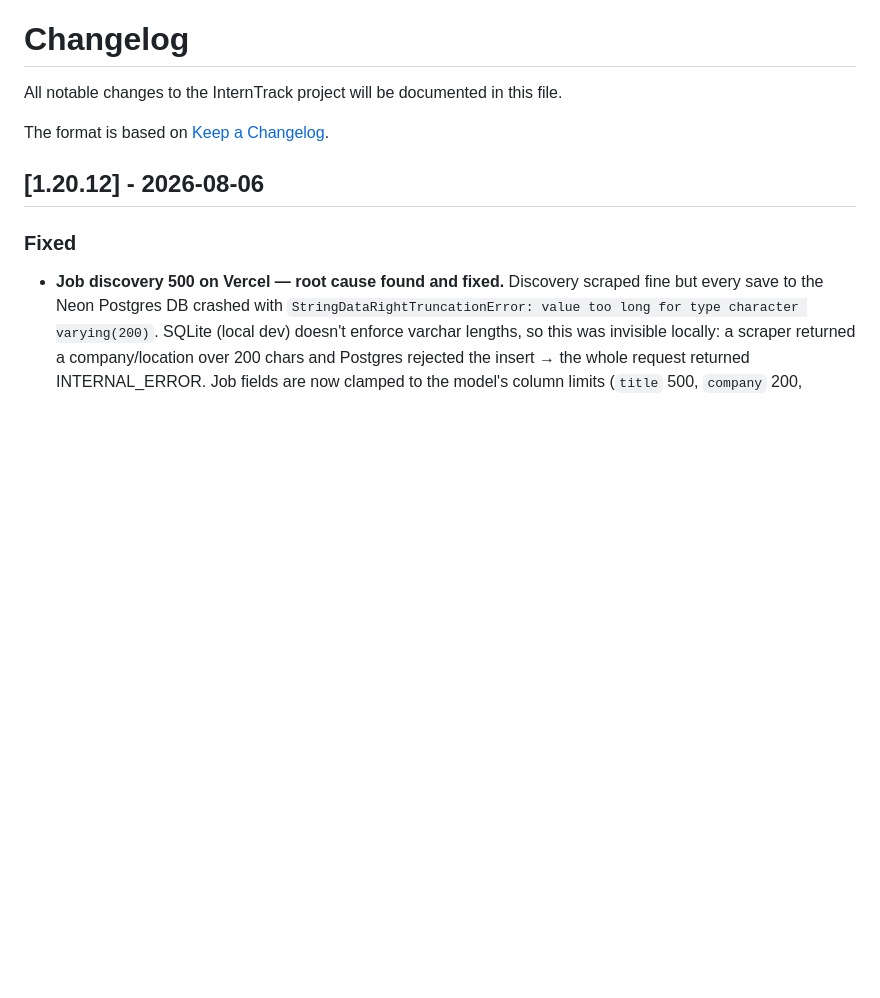
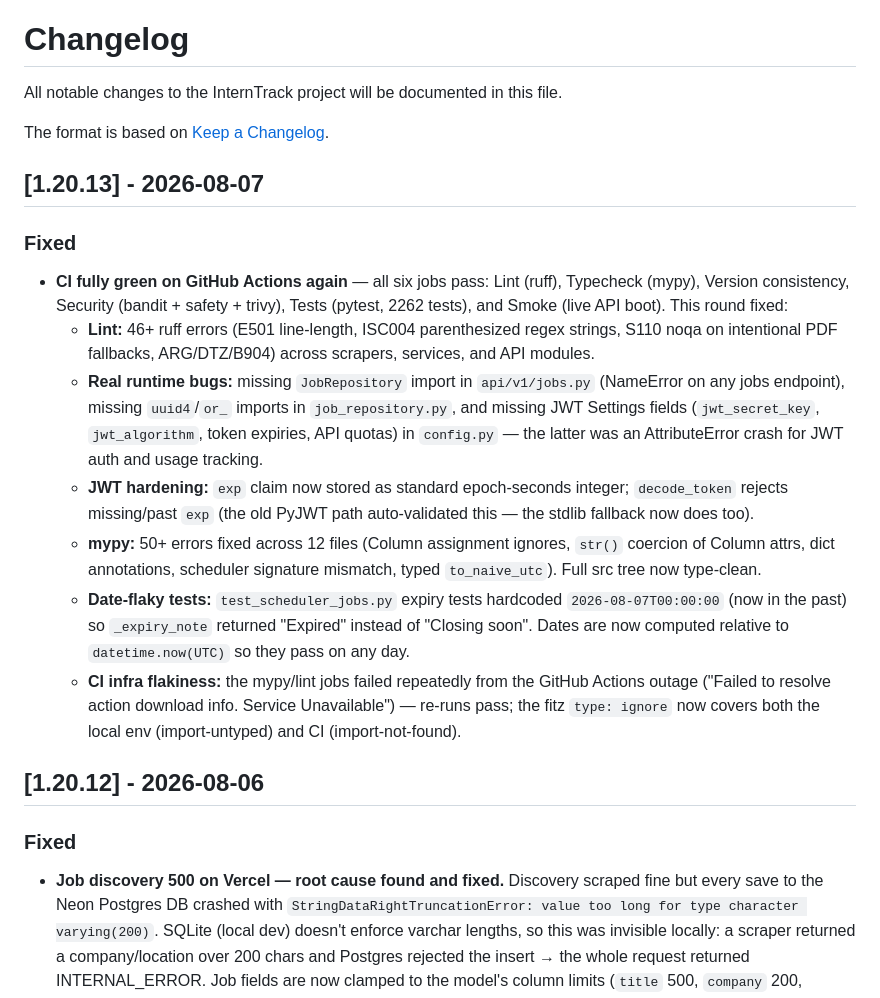
Before and after one commit to partha442004/CyberGuide, a Markdown page: CHANGELOG.md, the part around the change. Drawn GitHub-style; blank space fills up the shorter version.

Commit message:
docs: CHANGELOG 1.20.13 - CI fully green milestone

```diff
--- a/CHANGELOG.md
+++ b/CHANGELOG.md
@@ -3,6 +3,40 @@
 All notable changes to the InternTrack project will be documented in this file.
 
 The format is based on [Keep a Changelog](https://keepachangelog.com/en/1.0.0/).
+
+## [1.20.13] - 2026-08-07
+
+### Fixed
+
+- **CI fully green on GitHub Actions again** — all six jobs pass:
+  Lint (ruff), Typecheck (mypy), Version consistency, Security (bandit +
+  safety + trivy), Tests (pytest, 2262 tests), and Smoke (live API boot).
+  This round fixed:
+  - **Lint:** 46+ ruff errors (E501 line-length, ISC004 parenthesized
+    regex strings, S110 noqa on intentional PDF fallbacks, ARG/DTZ/B904)
+    across scrapers, services, and API modules.
+  - **Real runtime bugs:** missing `JobRepository` import in
+    `api/v1/jobs.py` (NameError on any jobs endpoint), missing `uuid4`/`or_`
+    imports in `job_repository.py`, and missing JWT Settings fields
+    (`jwt_secret_key`, `jwt_algorithm`, token expiries, API quotas) in
+    `config.py` — the latter was an AttributeError crash for JWT auth and
+    usage tracking.
+  - **JWT hardening:** `exp` claim now stored as standard epoch-seconds
+    integer; `decode_token` rejects missing/past `exp` (the old PyJWT path
+    auto-validated this — the stdlib fallback now does too).
+  - **mypy:** 50+ errors fixed across 12 files (Column assignment ignores,
+    `str()` coercion of Column attrs, dict annotations, scheduler signature
+    mismatch, typed `to_naive_utc`). Full src tree now type-clean.
+  - **Date-flaky tests:** `test_scheduler_jobs.py` expiry tests hardcoded
+    `2026-08-07T00:00:00` (now in the past) so `_expiry_note` returned
+    "Expired" instead of "Closing soon". Dates are now computed relative
+    to `datetime.now(UTC)` so they pass on any day.
+  - **CI infra flakiness:** the mypy/lint jobs failed repeatedly from the
+    GitHub Actions outage ("Failed to resolve action download info. Service
+    Unavailable") — re-runs pass; the fitz `type: ignore` now covers both
+    the local env (import-untyped) and CI (import-not-found).
+
+
 
 ## [1.20.12] - 2026-08-06
 
```
